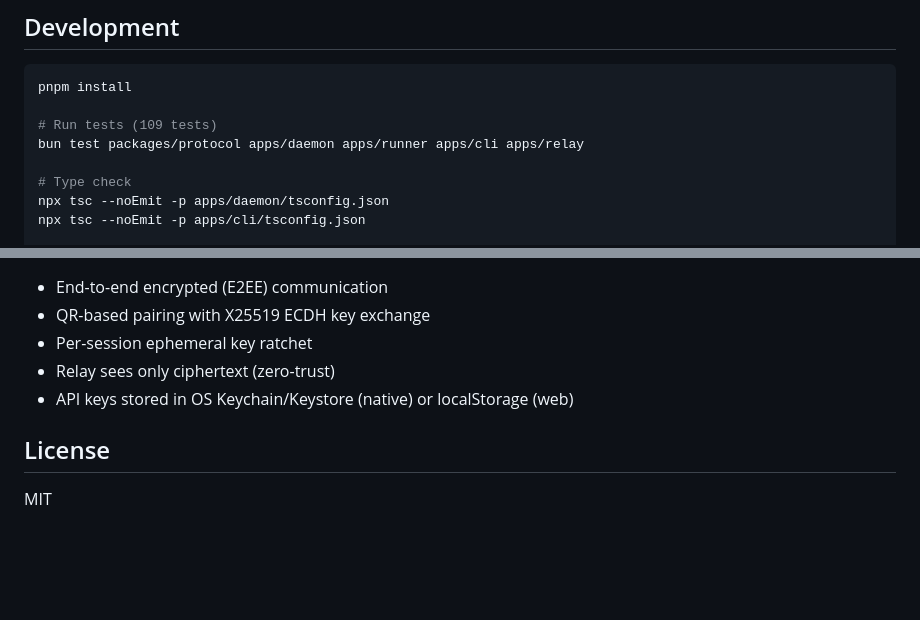
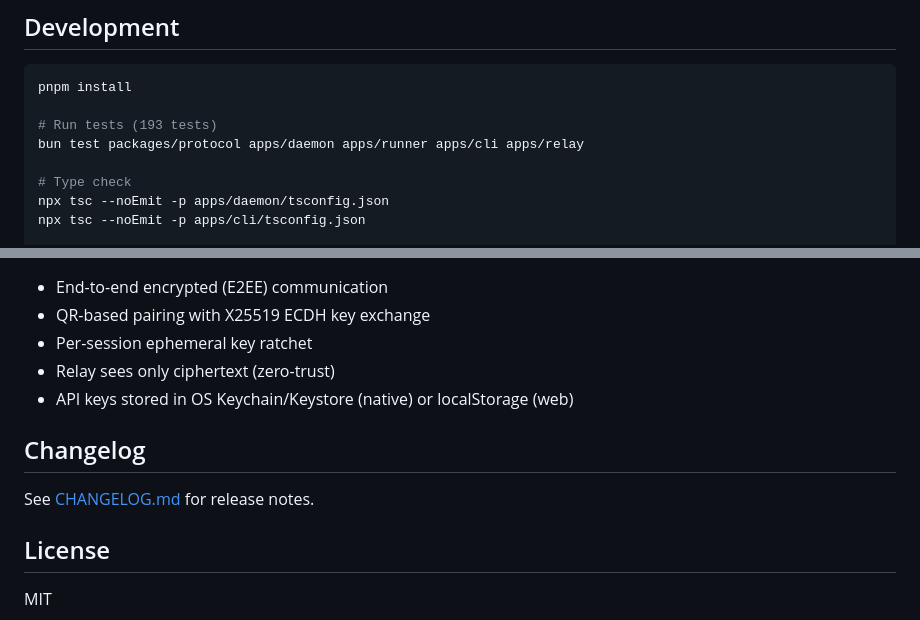
Before and after one commit to DaveDev42/teleprompter, a Markdown page: README.md, 2 parts joined by grey strips. Drawn GitHub-style; blank space fills up the shorter version.

Commit message:
docs: update README test count and add CHANGELOG link

````diff
--- a/README.md
+++ b/README.md
@@ -110,7 +110,7 @@ packages/
 ```bash
 pnpm install
 
-# Run tests (109 tests)
+# Run tests (193 tests)
 bun test packages/protocol apps/daemon apps/runner apps/cli apps/relay
 
 # Type check
@@ -142,6 +142,10 @@ cd apps/frontend && npx expo start --web
 - Relay sees only ciphertext (zero-trust)
 - API keys stored in OS Keychain/Keystore (native) or localStorage (web)
 
+## Changelog
+
+See [CHANGELOG.md](./CHANGELOG.md) for release notes.
+
 ## License
 
 MIT
````
